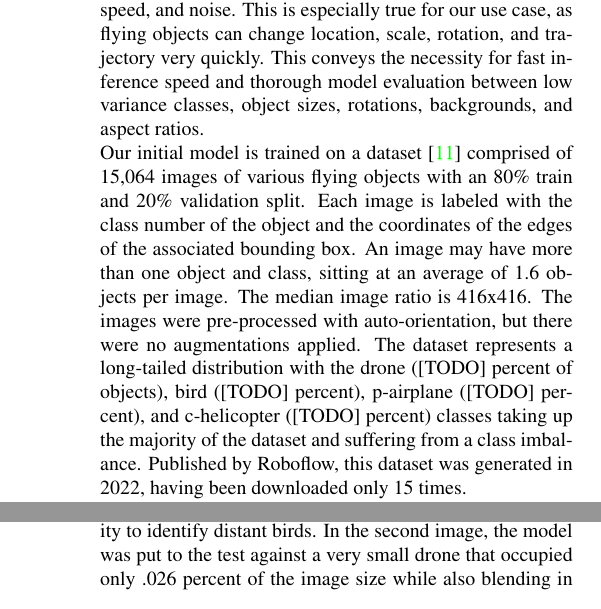
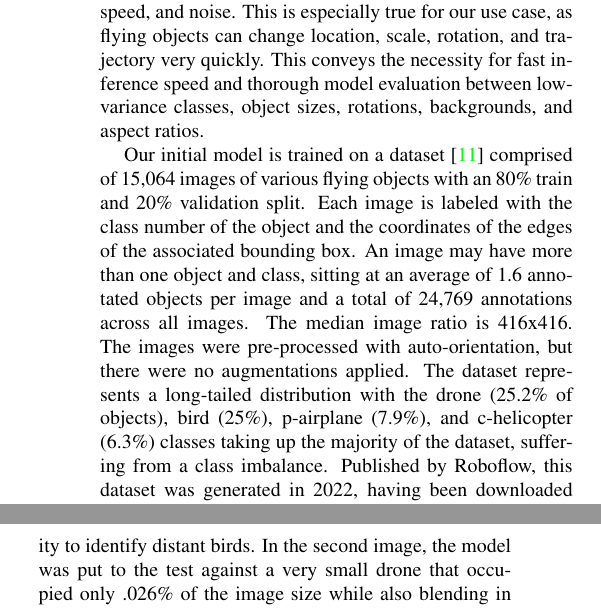
Before and after one commit to dillonreis/Real-Time-Flying-Object-Detection_with_YOLOv8, a LaTeX paper (Final Paper Draft/egpaper_for_review_final_MASTER_v7.tex): two parts of the columns of pages 2 and 5 of 10, joined at a grey line, cut so that both start at the same text. Compiled offline with pdfLaTeX.

Commit message:
Update egpaper_for_review_final_MASTER_v7.tex

```diff
--- a/Final Paper Draft/egpaper_for_review_final_MASTER_v7.tex
+++ b/Final Paper Draft/egpaper_for_review_final_MASTER_v7.tex
@@ -58,9 +58,9 @@ After an encounter with about 30 migrants illegally crossing the border into the
 
 The primary objective of this project is to provide generalized real-time flying object detection model that is ready to use ``out of the box'' for immediate implementation, transfer learning, or further research. We define a generalized model as one that has good detection and classification performance at higher resolutions while maintaining a reasonable frame rate (1080p : 30-60 frames per second). To maximize our models performance, we use the latest state-of-the-art single-shot detector, YOLOv8. Currently, single-stage detectors are the de-facto architecture choice for fast inference speeds. This choice comes at the expense of exchanging the higher accuracy you would typically expect from a two-state detector. While YOLOv8 is being regarded as the new state-of-the-art \cite{state-of-the-art}, an official paper has yet to be released. This motivates our secondary objective, which is to explain the new architecture and functionality that YOLOv8 has adapted.
 
-Real-time object detection remains challenging due to variances in object spatial sizes and aspect ratios, inference speed, and noise. This is especially true for our use case, as flying objects can change location, scale, rotation, and trajectory very quickly. This conveys the necessity for fast inference speed and thorough model evaluation between low variance classes, object sizes, rotations, backgrounds, and aspect ratios.
-\\
-Our initial model is trained on a dataset \cite{InitialDataset} comprised of 15,064 images of various flying objects with an 80\% train and 20\% validation split. Each image is labeled with the class number of the object and the coordinates of the edges of the associated bounding box. An image may have more than one object and class, sitting at an average of 1.6 objects per image. The median image ratio is 416x416. The images were pre-processed with auto-orientation, but there were no augmentations applied. The dataset represents a long-tailed distribution with the drone ([TODO] percent of objects), bird ([TODO] percent), p-airplane ([TODO] percent), and c-helicopter ([TODO] percent) classes taking up the majority of the dataset and suffering from a class imbalance. Published by Roboflow, this dataset was generated in 2022, having been downloaded only 15 times.
+Real-time object detection remains challenging due to variances in object spatial sizes and aspect ratios, inference speed, and noise. This is especially true for our use case, as flying objects can change location, scale, rotation, and trajectory very quickly. This conveys the necessity for fast inference speed and thorough model evaluation between low-variance classes, object sizes, rotations, backgrounds, and aspect ratios.
+
+Our initial model is trained on a dataset \cite{InitialDataset} comprised of 15,064 images of various flying objects with an 80\% train and 20\% validation split. Each image is labeled with the class number of the object and the coordinates of the edges of the associated bounding box. An image may have more than one object and class, sitting at an average of 1.6 annotated objects per image and a total of 24,769 annotations across all images. The median image ratio is 416x416. The images were pre-processed with auto-orientation, but there were no augmentations applied. The dataset represents a long-tailed distribution with the drone (25.2\% of objects), bird (25\%), p-airplane (7.9\%), and c-helicopter (6.3\%) classes taking up the majority of the dataset, suffering from a class imbalance. Published by Roboflow, this dataset was generated in 2022, having been downloaded only 15 times.
 
 In addition, we utilize a second data set \cite{TransferDataset} for transfer learning. [TODO]
 %-------------------------------------------------------------------------
@@ -184,7 +184,7 @@ This figure \ref{fig:F14vsF18} shows the original F-14 and F-18 images and the a
 
 To highlight our results, we addressed three challenging conditions: (1) detecting and classifying extremely small objects, (2) identifying flying objects that blend into their background, and (3) classifying multiple different types of flying objects. We examined the performance of our initial model, trained on the initial dataset \cite{InitialDataset}, against these challenges. This is demonstrated in Figure \ref{fig:Initial Model Performance}, which features four images that represent the bird, drone, p-airplane, and V22 classes.
 
-The first of the four images showcases the model's ability to identify distant birds. In the second image, the model was put to the test against a very small drone that occupied only .026 percent of the image size while also blending in with its background. The model still resulted in the correct detection and classification of the drone. The third image shows the model's ability to identify a minute p-airplane of size 0.063 percent of the image, which is also blended into its surroundings. Finally, the fourth image features a V22 aircraft, which is an underrepresented class and accounts for only 3.57 percent of the entire dataset. A V22 can easily be mistaken as a drone due to its vertical propeller positioning. Despite these two characteristics and only taking up 0.14 percent of the entire image, the image exhibits the model's ability to still identify the V22 with impressive accuracy, achieving a confidence score of 0.83.
+The first of the four images showcases the model's ability to identify distant birds. In the second image, the model was put to the test against a very small drone that occupied only .026\% of the image size while also blending in with its background. The model still resulted in the correct detection and classification of the drone. The third image shows the model's ability to identify a minute p-airplane of size 0.063\% of the image, which is also blended into its surroundings. Finally, the fourth image features a V22 aircraft, which is an underrepresented class and accounts for only 3.57\% of the entire dataset. A V22 can easily be mistaken as a drone due to its vertical propeller positioning. Despite these two characteristics and only taking up 0.14\% of the entire image, the image exhibits the model's ability to still identify the V22 with impressive accuracy, achieving a confidence score of 0.83.
 
 Despite the visual similarities between the birds, drone, and p-airplane in these images, our model successfully classified them with adequate confidence. These results illustrate our model's ability to overcome our identified challenges associated with object detection in real-world conditions, and also demonstrate our success in creating a solution that effectively tackles these challenges. Overall, it does very well at distinguishing various types of flying objects despite the need to account for multiple different classes of aircraft.
 
```
Also changed, not shown: Final Paper Draft/egpaper_for_review_final_MASTER_v7.tex (2 more changed lines).
